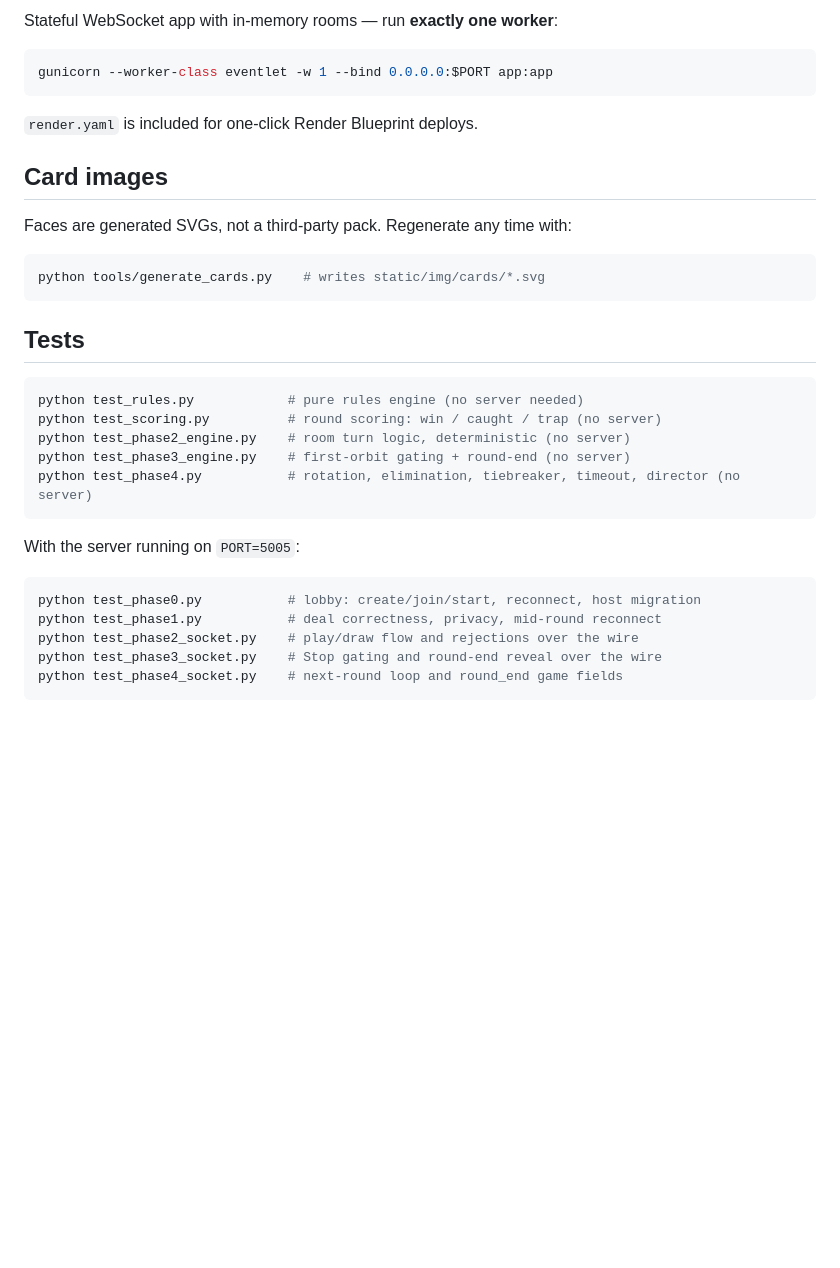
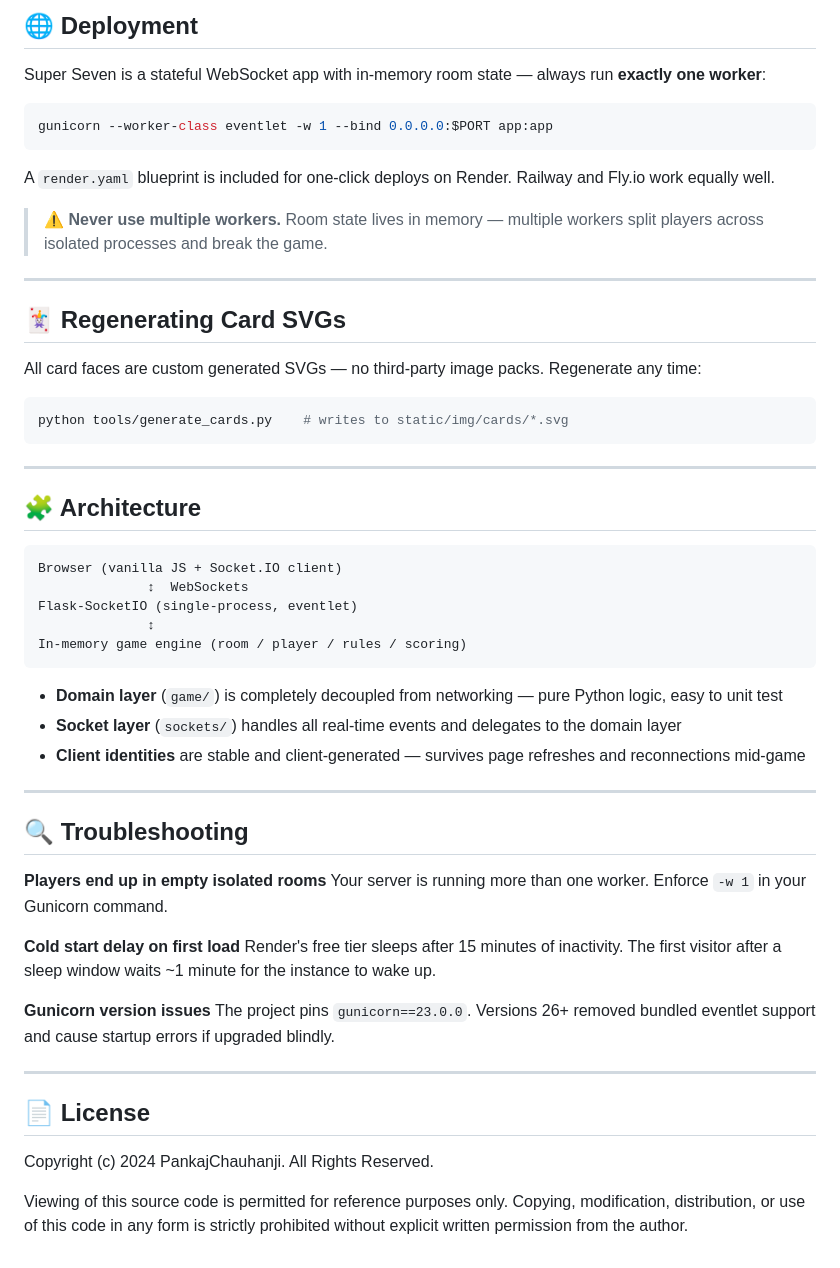
Before and after one commit to PankajChauhanji/SuperSevenCards, a Markdown page: README.md, the part around one of its changes. Rendered like a GitHub page; blank space fills up the shorter version.

````diff
--- a/README.md
+++ b/README.md
@@ -40,36 +130,59 @@ Open http://localhost:5000. To test multiplayer solo, open a second window in
 
-Stateful WebSocket app with in-memory rooms — run **exactly one worker**:
+## 🌐 Deployment
+
+Super Seven is a stateful WebSocket app with in-memory room state — always run **exactly one worker**:
 
 ```bash
 gunicorn --worker-class eventlet -w 1 --bind 0.0.0.0:$PORT app:app
 ```
 
-`render.yaml` is included for one-click Render Blueprint deploys.
+A `render.yaml` blueprint is included for one-click deploys on Render. Railway and Fly.io work equally well.
 
-## Card images
+> ⚠️ **Never use multiple workers.** Room state lives in memory — multiple workers split players across isolated processes and break the game.
 
-Faces are generated SVGs, not a third-party pack. Regenerate any time with:
+---
+
+## 🃏 Regenerating Card SVGs
+
+All card faces are custom generated SVGs — no third-party image packs. Regenerate any time:
 
 ```bash
-python tools/generate_cards.py    # writes static/img/cards/*.svg
+python tools/generate_cards.py    # writes to static/img/cards/*.svg
 ```
 
-## Tests
+---
 
-```bash
-python test_rules.py            # pure rules engine (no server needed)
-python test_scoring.py          # round scoring: win / caught / trap (no server)
-python test_phase2_engine.py    # room turn logic, deterministic (no server)
-python test_phase3_engine.py    # first-orbit gating + round-end (no server)
-python test_phase4.py           # rotation, elimination, tiebreaker, timeout, director (no server)
+## 🧩 Architecture
+
+```
+Browser (vanilla JS + Socket.IO client)
+              ↕  WebSockets
+Flask-SocketIO (single-process, eventlet)
+              ↕
+In-memory game engine (room / player / rules / scoring)
 ```
 
-With the server running on `PORT=5005`:
+- **Domain layer** (`game/`) is completely decoupled from networking — pure Python logic, easy to unit test
+- **Socket layer** (`sockets/`) handles all real-time events and delegates to the domain layer
+- **Client identities** are stable and client-generated — survives page refreshes and reconnections mid-game
 
-```bash
-python test_phase0.py           # lobby: create/join/start, reconnect, host migration
-python test_phase1.py           # deal correctness, privacy, mid-round reconnect
-python test_phase2_socket.py    # play/draw flow and rejections over the wire
-python test_phase3_socket.py    # Stop gating and round-end reveal over the wire
-python test_phase4_socket.py    # next-round loop and round_end game fields
-```
+---
+
+## 🔍 Troubleshooting
+
+**Players end up in empty isolated rooms**
+Your server is running more than one worker. Enforce `-w 1` in your Gunicorn command.
+
+**Cold start delay on first load**
+Render's free tier sleeps after 15 minutes of inactivity. The first visitor after a sleep window waits ~1 minute for the instance to wake up.
+
+**Gunicorn version issues**
+The project pins `gunicorn==23.0.0`. Versions 26+ removed bundled eventlet support and cause startup errors if upgraded blindly.
+
+---
+
+## 📄 License
+
+Copyright (c) 2024 PankajChauhanji. All Rights Reserved.
+
+Viewing of this source code is permitted for reference purposes only. Copying, modification, distribution, or use of this code in any form is strictly prohibited without explicit written permission from the author.
````
Also changed, not shown: other parts of README.md (+111 -21 lines), static/img/game_images/super_seven_game_table.png (added), static/img/game_images/super_seven_lobby.png (added).
